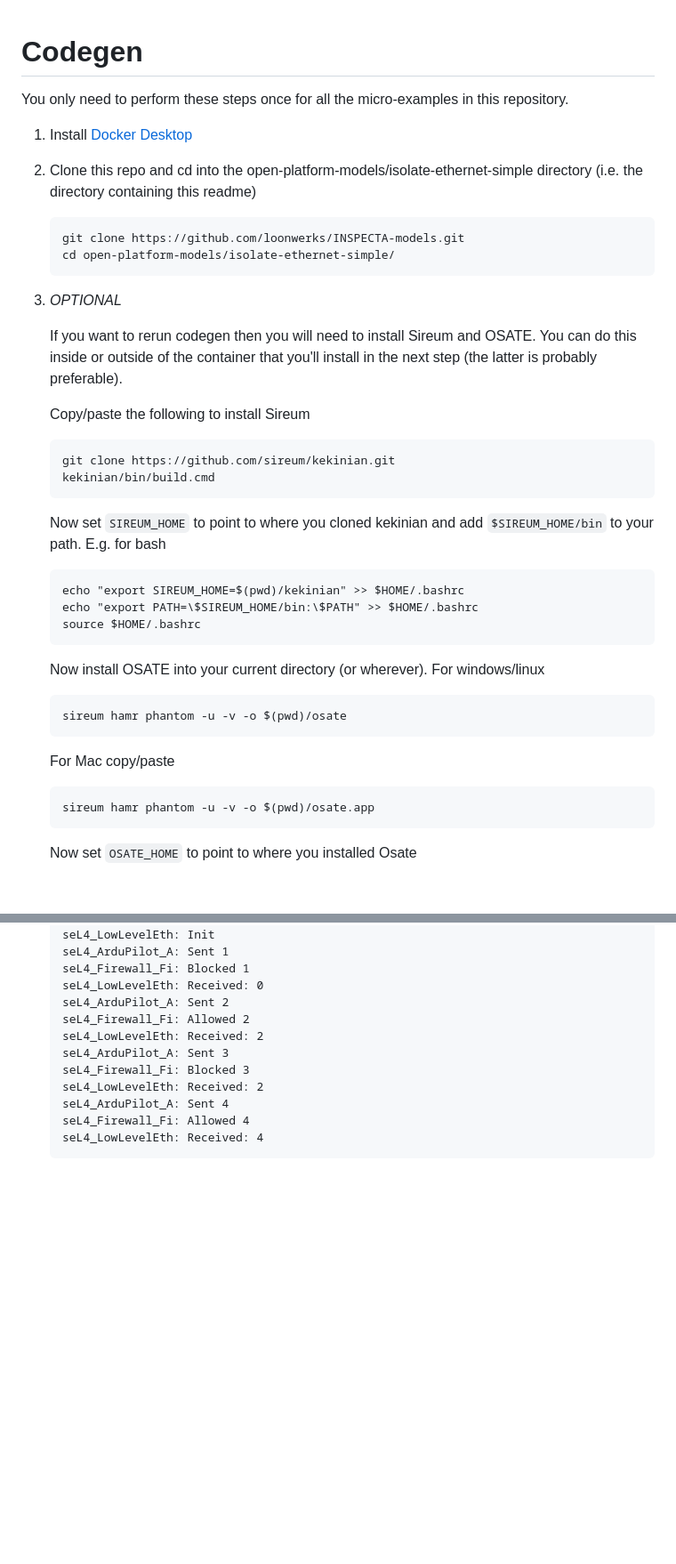
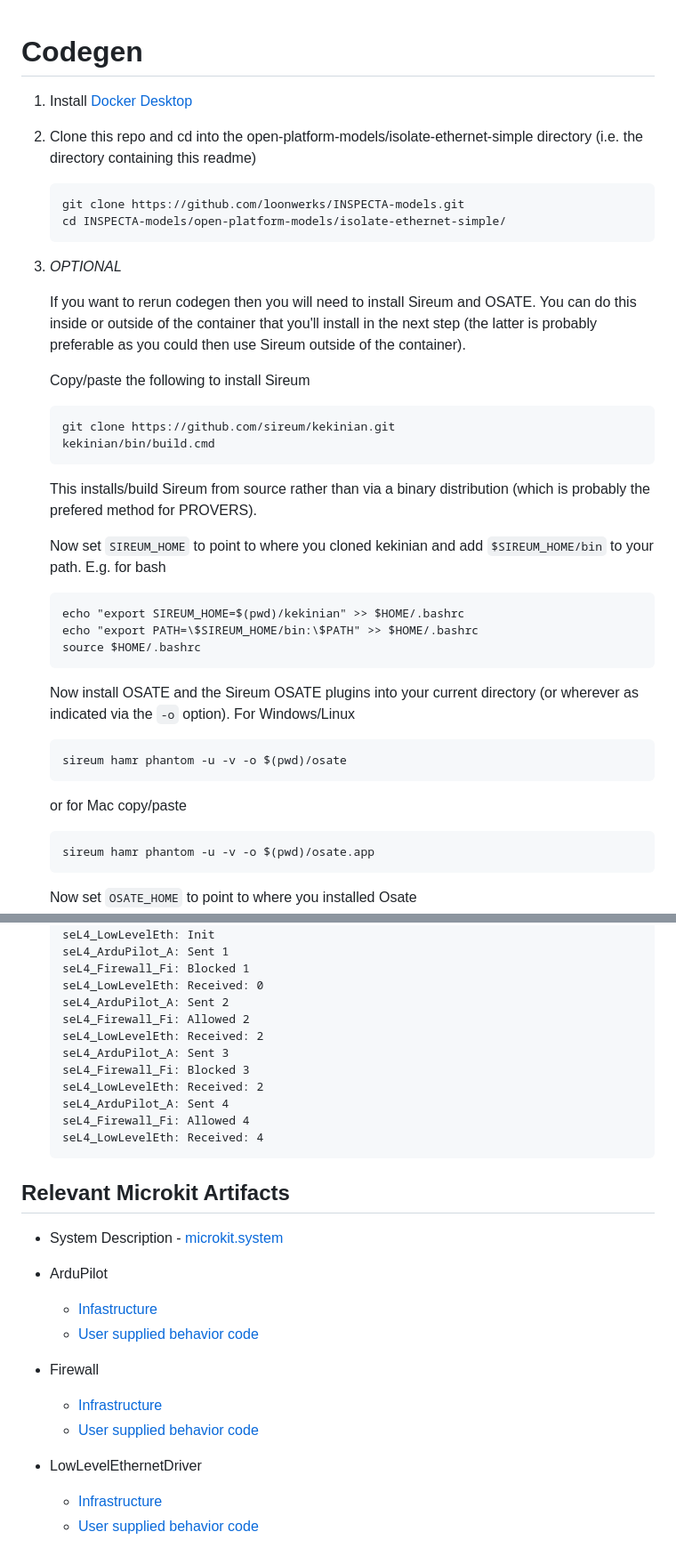
Before and after one commit to loonwerks/INSPECTA-models, a Markdown page: open-platform-models/isolate-ethernet-simple/readme.md, 2 parts joined by grey strips. Shown: that part at 89% size. GitHub-like rendering; blank space fills up the shorter version.

````diff
--- a/open-platform-models/isolate-ethernet-simple/readme.md
+++ b/open-platform-models/isolate-ethernet-simple/readme.md
@@ -1,7 +1,4 @@
 # Codegen
-
-You only need to perform these steps once for all the micro-examples in this
-repository.
 
 1. Install [Docker Desktop](https://www.docker.com/products/docker-desktop/)
 
@@ -9,19 +6,21 @@ repository.
 
    ```
    git clone https://github.com/loonwerks/INSPECTA-models.git
-   cd open-platform-models/isolate-ethernet-simple/
+   cd INSPECTA-models/open-platform-models/isolate-ethernet-simple/
    ```
 
 1. *OPTIONAL*
 
     If you want to rerun codegen then you will need to install Sireum
-    and OSATE.  You can do this inside or outside of the container that you'll install in the next step (the latter is probably preferable).
+    and OSATE.  You can do this inside or outside of the container that you'll install in the next step (the latter is probably preferable as you could then use Sireum outside of the container).
 
     Copy/paste the following to install Sireum
     ```
     git clone https://github.com/sireum/kekinian.git
     kekinian/bin/build.cmd
     ```
+
+    This installs/build Sireum from source rather than via a binary distribution (which is probably the prefered method for PROVERS).
 
     Now set ``SIREUM_HOME`` to point to where you cloned kekinian and add ``$SIREUM_HOME/bin`` to your path.  E.g. for bash
 
@@ -31,13 +30,13 @@ repository.
     source $HOME/.bashrc
     ```
 
-    Now install OSATE into your current directory (or wherever).  For windows/linux
+    Now install OSATE and the Sireum OSATE plugins into your current directory (or wherever as indicated via the ``-o`` option).  For Windows/Linux
 
     ```
     sireum hamr phantom -u -v -o $(pwd)/osate
     ```
 
-    For Mac copy/paste
+    or for Mac copy/paste
     ```
     sireum hamr phantom -u -v -o $(pwd)/osate.app
     ```
@@ -117,3 +118,19 @@ repository.
     seL4_Firewall_Fi: Allowed 4
     seL4_LowLevelEth: Received: 4
     ```
+
+## Relevant Microkit Artifacts
+
+  - System Description - [microkit.system](microkit/microkit.system)
+
+  - ArduPilot
+      - [Infastructure](microkit/components//seL4_ArduPilot_ArduPilot/src/seL4_ArduPilot_ArduPilot.c)
+      - [User supplied behavior code](microkit/components/seL4_ArduPilot_ArduPilot/src/seL4_ArduPilot_ArduPilot_user.c)
+
+   - Firewall
+      - [Infrastructure](microkit/components/seL4_Firewall_Firewall/src/seL4_Firewall_Firewall.c)
+      - [User supplied behavior code](microkit/components/seL4_Firewall_Firewall/src/seL4_Firewall_Firewall_user.c)
+
+  - LowLevelEthernetDriver
+      - [Infrastructure](microkit/components/seL4_LowLevelEthernetDriver_LowLevelEthernetDriver/src/seL4_LowLevelEthernetDriver_LowLevelEthernetDriver.c)
+      - [User supplied behavior code](microkit/components/seL4_LowLevelEthernetDriver_LowLevelEthernetDriver/src/seL4_LowLevelEthernetDriver_LowLevelEthernetDriver_user.c)
````
Also changed, not shown: other parts of open-platform-models/isolate-ethernet-simple/readme.md (+4 -2 lines).
